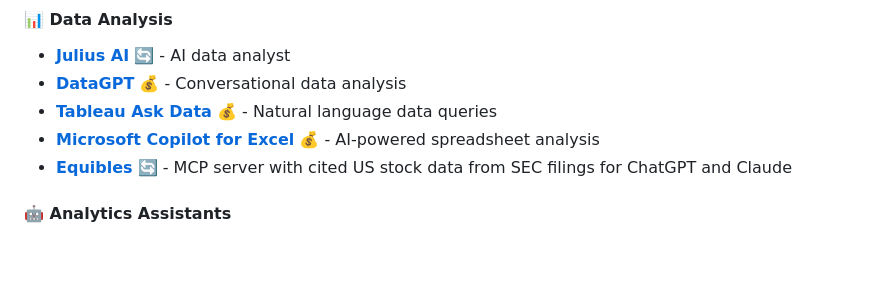
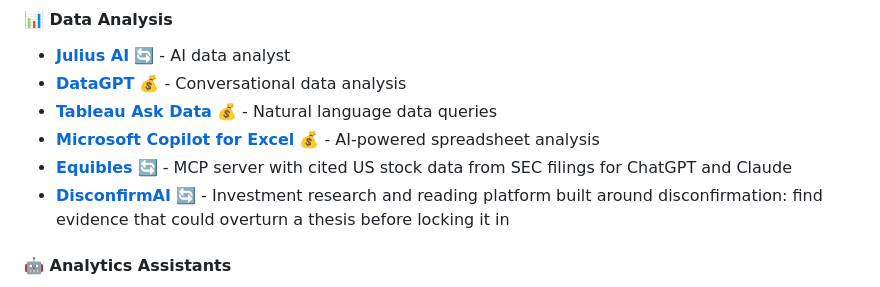
Before and after one commit to mehmetkahya0/AI-Catalog, a Markdown page: README.md, the part around the change. GitHub-like rendering; blank space fills up the shorter version.

Commit message:
Add DisconfirmAI under Data Analysis
I am the product author submitting DisconfirmAI
(https://disconfirmai.com/en).

```diff
--- a/README.md
+++ b/README.md
@@ -818,6 +818,7 @@ We welcome contributions! Please read our [Contributing Guidelines](CONTRIBUTING
 - **[Tableau Ask Data](https://tableau.com)** 💰 - Natural language data queries
 - **[Microsoft Copilot for Excel](https://microsoft.com)** 💰 - AI-powered spreadsheet analysis
 - **[Equibles](https://equibles.com)** 🔄 - MCP server with cited US stock data from SEC filings for ChatGPT and Claude
+- **[DisconfirmAI](https://disconfirmai.com/en)** 🔄 - Investment research and reading platform built around disconfirmation: find evidence that could overturn a thesis before locking it in
 
 #### 🤖 Analytics Assistants
 - **[MonkeyLearn](https://monkeylearn.com)** 🔄 - No-code text analysis
```
